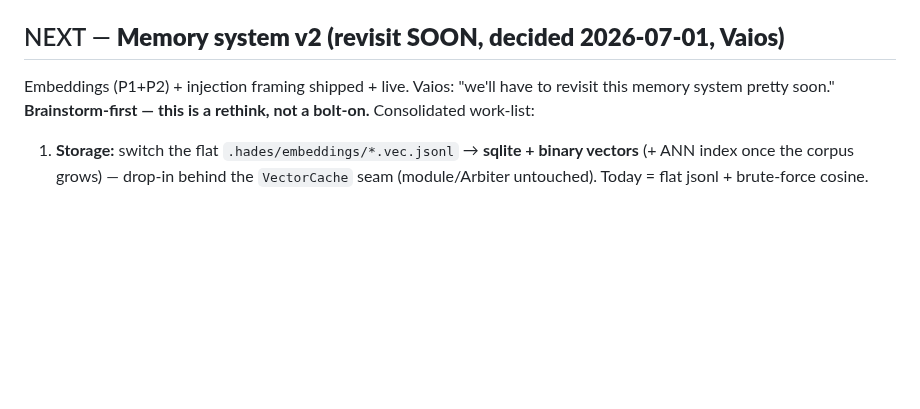
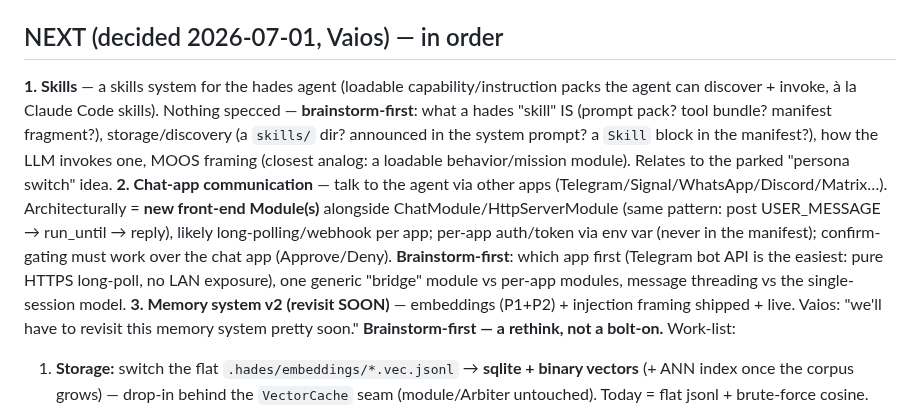
Before and after one commit to jjacke13/hades, a Markdown page: CLAUDE.md, the part around the change. Rendered like a GitHub page; blank space fills up the shorter version.

Commit message:
docs: CLAUDE.md — NEXT (decided): (1) skills system, (2) chat-app front-ends, (3) memory v2

```diff
--- a/CLAUDE.md
+++ b/CLAUDE.md
@@ -282,9 +282,20 @@ hosts). Pieces: `src/objective/capability_policy.cpp`, `include/hades/objective/
 `app/agent_wiring.cpp` (`make_objective` case), `tools/http_fetch_main.cpp` (redirects off),
 `tests/test_capability_{policy,wiring}.cpp`.
 
-## NEXT — **Memory system v2 (revisit SOON, decided 2026-07-01, Vaios)**
-Embeddings (P1+P2) + injection framing shipped + live. Vaios: "we'll have to revisit this memory system pretty
-soon." **Brainstorm-first — this is a rethink, not a bolt-on.** Consolidated work-list:
+## NEXT (decided 2026-07-01, Vaios) — in order
+**1. Skills** — a skills system for the hades agent (loadable capability/instruction packs the agent can
+discover + invoke, à la Claude Code skills). Nothing specced — **brainstorm-first**: what a hades "skill" IS
+(prompt pack? tool bundle? manifest fragment?), storage/discovery (a `skills/` dir? announced in the system
+prompt? a `Skill` block in the manifest?), how the LLM invokes one, MOOS framing (closest analog: a loadable
+behavior/mission module). Relates to the parked "persona switch" idea.
+**2. Chat-app communication** — talk to the agent via other apps (Telegram/Signal/WhatsApp/Discord/Matrix…).
+Architecturally = **new front-end Module(s)** alongside ChatModule/HttpServerModule (same pattern: post
+USER_MESSAGE → run_until → reply), likely long-polling/webhook per app; per-app auth/token via env var
+(never in the manifest); confirm-gating must work over the chat app (Approve/Deny). **Brainstorm-first**:
+which app first (Telegram bot API is the easiest: pure HTTPS long-poll, no LAN exposure), one generic
+"bridge" module vs per-app modules, message threading vs the single-session model.
+**3. Memory system v2 (revisit SOON)** — embeddings (P1+P2) + injection framing shipped + live. Vaios:
+"we'll have to revisit this memory system pretty soon." **Brainstorm-first — a rethink, not a bolt-on.** Work-list:
 1. **Storage:** switch the flat `.hades/embeddings/*.vec.jsonl` → **sqlite + binary vectors** (+ ANN index once the
    corpus grows) — drop-in behind the `VectorCache` seam (module/Arbiter untouched). Today = flat jsonl + brute-force cosine.
 2. **Corpus quality (the real weakness — found live):** the agent **rarely saves facts** (core `facts.md` empty, ~3
```
